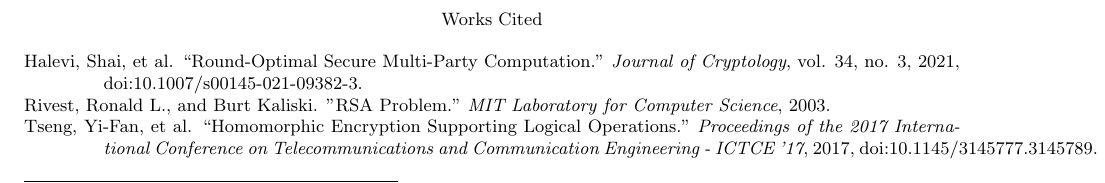
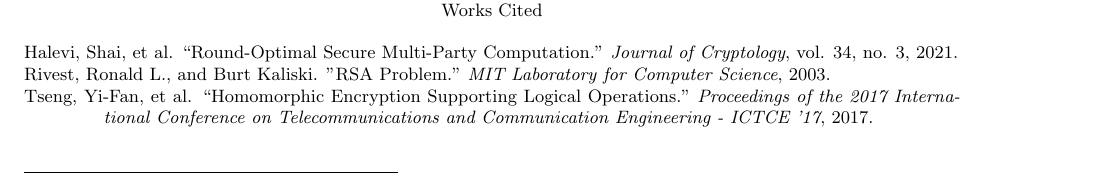
Before and after one commit to sudo-rushil/homomorphic-encryption, a LaTeX paper (paper/main.tex): part of page 3 of 3, cut so that both start at the same text. Compiled offline with pdfLaTeX.

Commit message:
updated works cited

```diff
--- a/paper/main.tex
+++ b/paper/main.tex
@@ -181,13 +181,13 @@
 \begin{workscited}
 
 \bibent
-Halevi, Shai, et al. “Round-Optimal Secure Multi-Party Computation.” \textit{Journal of Cryptology}, vol. 34, no. 3, 2021, doi:10.1007/s00145-021-09382-3.
+Halevi, Shai, et al. “Round-Optimal Secure Multi-Party Computation.” \textit{Journal of Cryptology}, vol. 34, no. 3, 2021.
 
 \bibent
 Rivest, Ronald L., and Burt Kaliski. "RSA Problem." \textit{MIT Laboratory for Computer Science}, 2003.
 
 \bibent
-Tseng, Yi-Fan, et al. “Homomorphic Encryption Supporting Logical Operations.” \textit{Proceedings of the 2017 International Conference on Telecommunications and Communication Engineering - ICTCE '17}, 2017, doi:10.1145/3145777.3145789.
+Tseng, Yi-Fan, et al. “Homomorphic Encryption Supporting Logical Operations.” \textit{Proceedings of the 2017 International Conference on Telecommunications and Communication Engineering - ICTCE '17}, 2017.
 
 \end{workscited}
 
```
Also changed, not shown: paper/main.pdf, 1 other file.
